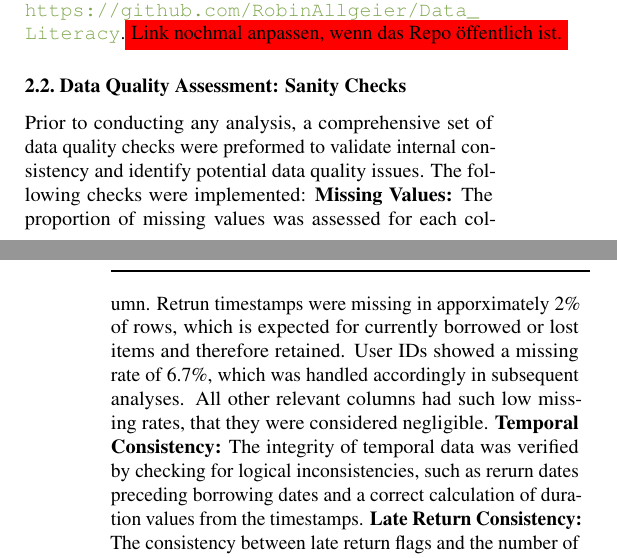
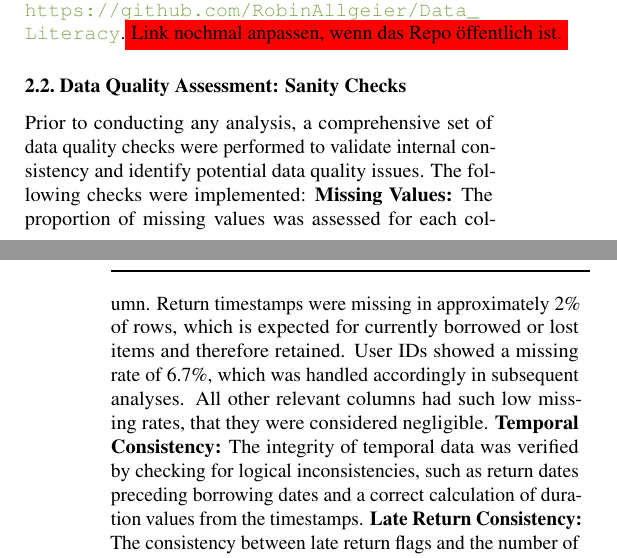
Before and after one commit to RobinAllgeier/Data_Literacy, a LaTeX paper (doc/report/report_template.tex, which reads doc/report/sections/methods.tex): two parts of the columns of pages 1 and 2 of 4, joined at a grey line, cut so that both start at the same text. Compiled offline with pdfLaTeX.

Commit message:
spelling

```diff
--- a/doc/report/sections/methods.tex
+++ b/doc/report/sections/methods.tex
@@ -24,9 +24,9 @@ This study investigates the borrowing behavior of users at the Tübingen City Li
 Domain knowledge was gathered through a personal interview with a staff member of the Tübingen City Library, providing contextual insights into the data collection processes, library operations, and data quality practices. Additional information was obtained through ongoing email communication with the library staff, which helped to clarify data inconsistencies and provide domain expertise for informed analysis decisions. All our analyses can be reproduced using the code available at \url{https://github.com/RobinAllgeier/Data_Literacy}.\colorbox{red}{Link nochmal anpassen, wenn das Repo öffentlich ist.}
 
 \subsection{Data Quality Assessment: Sanity Checks}
-Prior to conducting any analysis, a comprehensive set of data quality checks were preformed to validate internal consistency and identify potential data quality issues. The following checks were implemented:
-\textbf{Missing Values:} The proportion of missing values was assessed for each column. Retrun timestamps were missing in apporximately 2\% of rows, which is expected for currently borrowed or lost items and therefore retained. User IDs showed a missing rate of 6.7\%, which was handled accordingly in subsequent analyses. All other relevant columns had such low missing rates, that they were considered negligible.
-\textbf{Temporal Consistency:} The integrity of temporal data was verified by checking for logical inconsistencies, such as rerurn dates preceding borrowing dates and a correct calculation of duration values from the timestamps.
+Prior to conducting any analysis, a comprehensive set of data quality checks were performed to validate internal consistency and identify potential data quality issues. The following checks were implemented:
+\textbf{Missing Values:} The proportion of missing values was assessed for each column. Return timestamps were missing in approximately 2\% of rows, which is expected for currently borrowed or lost items and therefore retained. User IDs showed a missing rate of 6.7\%, which was handled accordingly in subsequent analyses. All other relevant columns had such low missing rates, that they were considered negligible.
+\textbf{Temporal Consistency:} The integrity of temporal data was verified by checking for logical inconsistencies, such as return dates preceding borrowing dates and a correct calculation of duration values from the timestamps.
 \textbf{Late Return Consistency:} The consistency between late return flags and the number of days late was validated. Additionally, implausible values in the extensions column were checked. Only a few cases with more than six extentions were identified (0.003\%), which  but were not further investugated due to their negligible impact.
 \textbf{Duplicate Analysis:} Various forms of duplicates were examined. No exact duplicates were found, but identical borrowing timestamps occurred when useres borrowed multiple items in one transaction, with a maximum of seven items per transaction. These were retained as they represent valid borrowing behavior.
 
```
